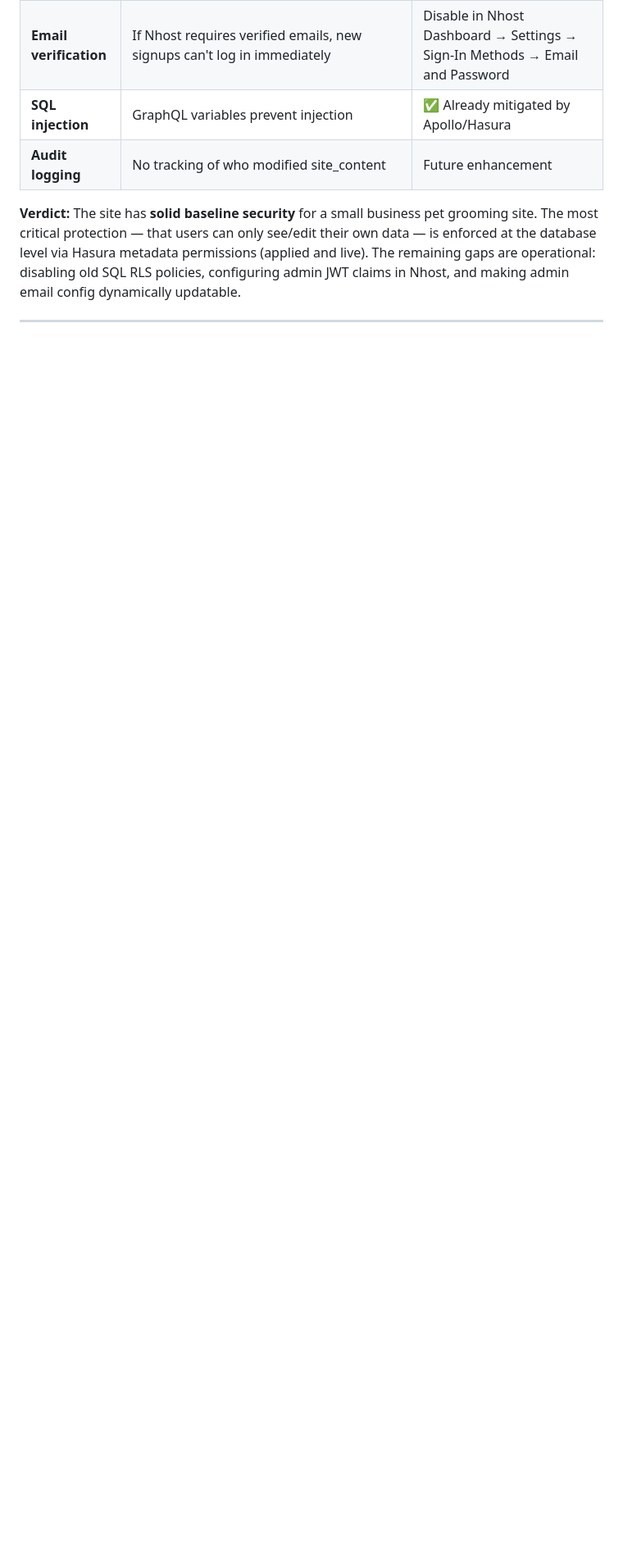
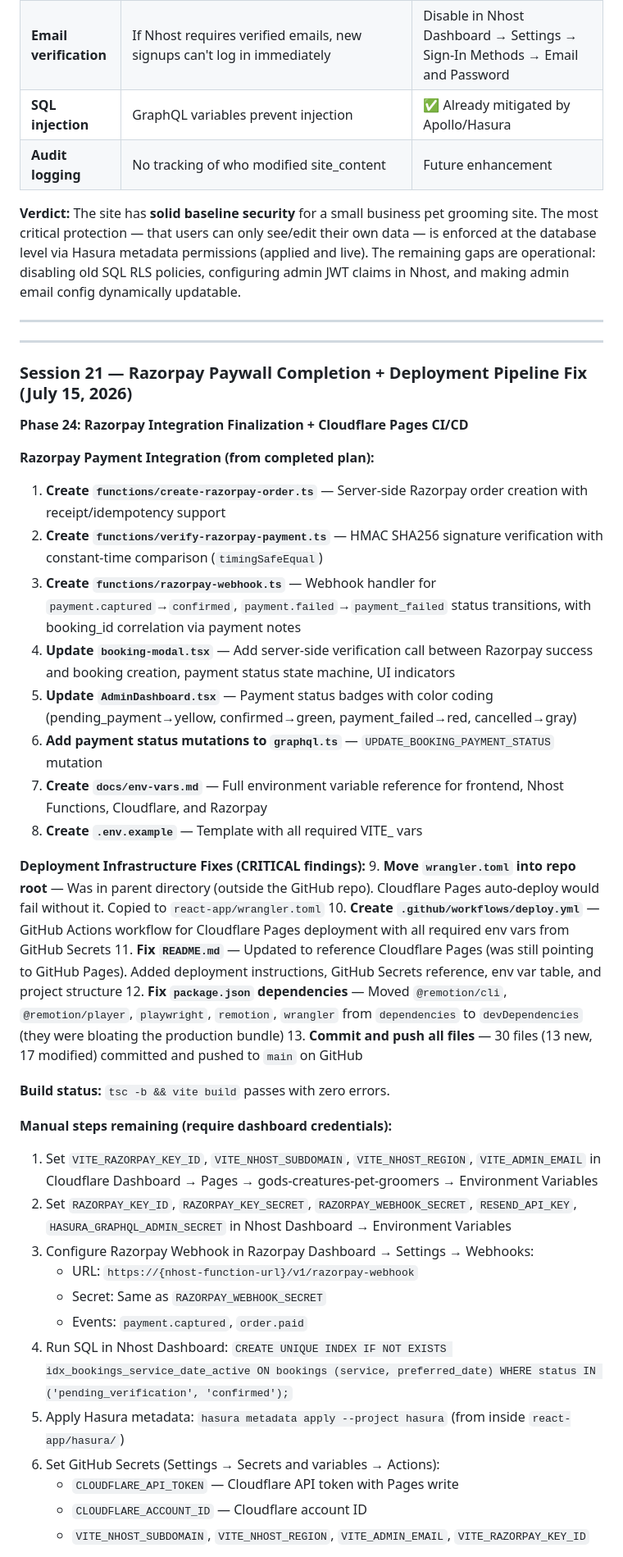
Before and after one commit to jeremygideonbareh/Gods-creatures-pet-groomers, a Markdown page: HANDOFF.md, the part around one of its changes. Shown at 82% size. Drawn GitHub-style; blank space fills up the shorter version.

Commit message:
docs: add session 21 summary (Razorpay paywall + deployment pipeline fixes)

```diff
--- a/HANDOFF.md
+++ b/HANDOFF.md
@@ -1543,3 +1543,42 @@ All three specialized agents were run against the full codebase (code-reviewer,
 
 ---
 
+---
+
+### Session 21 — Razorpay Paywall Completion + Deployment Pipeline Fix (July 15, 2026)
+
+**Phase 24: Razorpay Integration Finalization + Cloudflare Pages CI/CD**
+
+**Razorpay Payment Integration (from completed plan):**
+1. **Create `functions/create-razorpay-order.ts`** — Server-side Razorpay order creation with receipt/idempotency support
+2. **Create `functions/verify-razorpay-payment.ts`** — HMAC SHA256 signature verification with constant-time comparison (`timingSafeEqual`)
+3. **Create `functions/razorpay-webhook.ts`** — Webhook handler for `payment.captured`→`confirmed`, `payment.failed`→`payment_failed` status transitions, with booking_id correlation via payment notes
+4. **Update `booking-modal.tsx`** — Add server-side verification call between Razorpay success and booking creation, payment status state machine, UI indicators
+5. **Update `AdminDashboard.tsx`** — Payment status badges with color coding (pending_payment→yellow, confirmed→green, payment_failed→red, cancelled→gray)
+6. **Add payment status mutations to `graphql.ts`** — `UPDATE_BOOKING_PAYMENT_STATUS` mutation
+7. **Create `docs/env-vars.md`** — Full environment variable reference for frontend, Nhost Functions, Cloudflare, and Razorpay
+8. **Create `.env.example`** — Template with all required VITE_ vars
+
+**Deployment Infrastructure Fixes (CRITICAL findings):**
+9. **Move `wrangler.toml` into repo root** — Was in parent directory (outside the GitHub repo). Cloudflare Pages auto-deploy would fail without it. Copied to `react-app/wrangler.toml`
+10. **Create `.github/workflows/deploy.yml`** — GitHub Actions workflow for Cloudflare Pages deployment with all required env vars from GitHub Secrets
+11. **Fix `README.md`** — Updated to reference Cloudflare Pages (was still pointing to GitHub Pages). Added deployment instructions, GitHub Secrets reference, env var table, and project structure
+12. **Fix `package.json` dependencies** — Moved `@remotion/cli`, `@remotion/player`, `playwright`, `remotion`, `wrangler` from `dependencies` to `devDependencies` (they were bloating the production bundle)
+13. **Commit and push all files** — 30 files (13 new, 17 modified) committed and pushed to `main` on GitHub
+
+**Build status:** `tsc -b && vite build` passes with zero errors.
+
+**Manual steps remaining (require dashboard credentials):**
+1. Set `VITE_RAZORPAY_KEY_ID`, `VITE_NHOST_SUBDOMAIN`, `VITE_NHOST_REGION`, `VITE_ADMIN_EMAIL` in Cloudflare Dashboard → Pages → gods-creatures-pet-groomers → Environment Variables
+2. Set `RAZORPAY_KEY_ID`, `RAZORPAY_KEY_SECRET`, `RAZORPAY_WEBHOOK_SECRET`, `RESEND_API_KEY`, `HASURA_GRAPHQL_ADMIN_SECRET` in Nhost Dashboard → Environment Variables
+3. Configure Razorpay Webhook in Razorpay Dashboard → Settings → Webhooks:
+   - URL: `https://{nhost-function-url}/v1/razorpay-webhook`
+   - Secret: Same as `RAZORPAY_WEBHOOK_SECRET`
+   - Events: `payment.captured`, `order.paid`
+4. Run SQL in Nhost Dashboard: `CREATE UNIQUE INDEX IF NOT EXISTS idx_bookings_service_date_active ON bookings (service, preferred_date) WHERE status IN ('pending_verification', 'confirmed');`
+5. Apply Hasura metadata: `hasura metadata apply --project hasura` (from inside `react-app/hasura/`)
+6. Set GitHub Secrets (Settings → Secrets and variables → Actions):
+   - `CLOUDFLARE_API_TOKEN` — Cloudflare API token with Pages write
+   - `CLOUDFLARE_ACCOUNT_ID` — Cloudflare account ID
+   - `VITE_NHOST_SUBDOMAIN`, `VITE_NHOST_REGION`, `VITE_ADMIN_EMAIL`, `VITE_RAZORPAY_KEY_ID`
+
```
Also changed, not shown: other parts of HANDOFF.md (+7 -1 lines).
